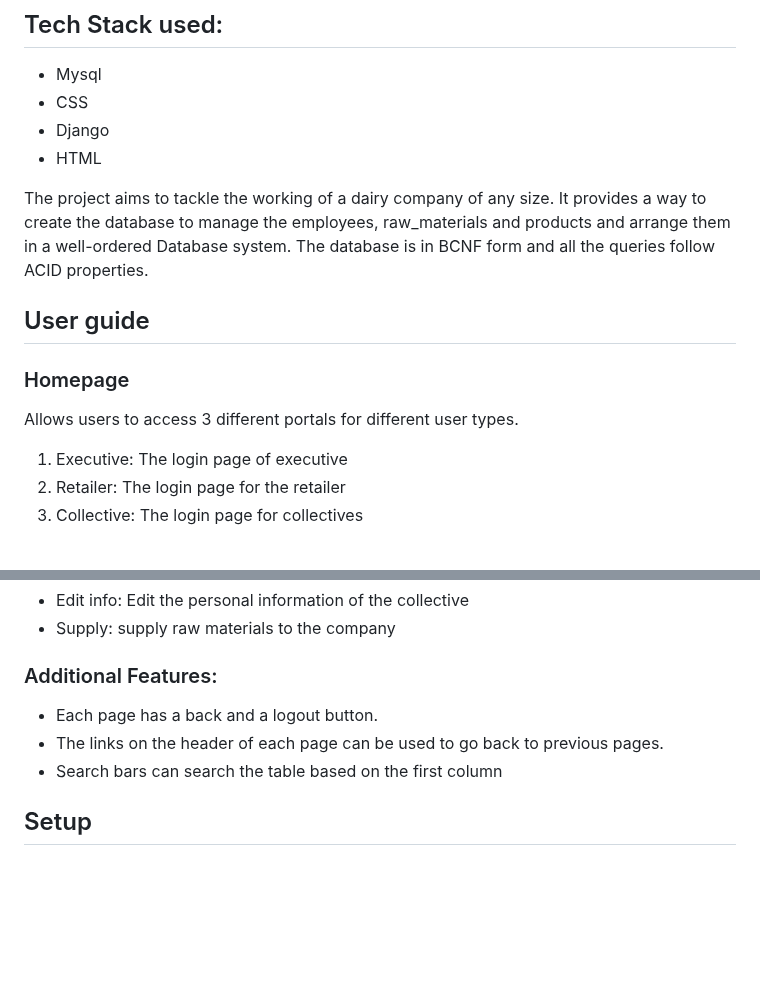
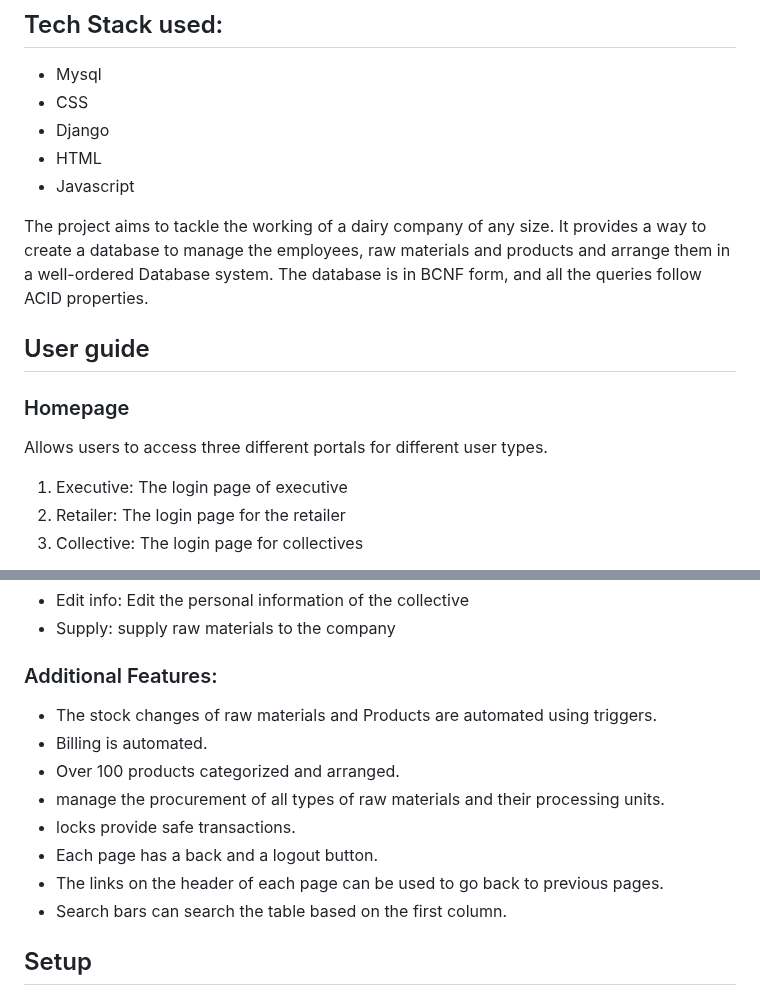
Before and after one commit to RaghavSakhuja/Ksheer, a Markdown page: README.md, 2 parts joined by grey strips. Rendered like a GitHub page; blank space fills up the shorter version.

```diff
--- a/README.md
+++ b/README.md
@@ -6,12 +6,13 @@ This is a database project made to Facilitate the working of a Dairy Company. It
 * CSS
 * Django
 * HTML
+* Javascript
 
-The project aims to tackle the working of a dairy company of any size. It provides a way to create the database to manage the employees, raw_materials and  products and arrange them in a well-ordered Database system. The database is in BCNF form and all the queries follow ACID properties.
+The project aims to tackle the working of a dairy company of any size. It provides a way to create a database to manage the employees, raw materials and  products and arrange them in a well-ordered Database system. The database is in BCNF form, and all the queries follow ACID properties.
 
 ## User guide
 ### Homepage
-Allows users to access 3 different portals for different user types.
+Allows users to access three different portals for different user types.
 1. Executive: The login page of executive
 2. Retailer: The login page for the retailer
 3. Collective: The login page for collectives
@@ -55,10 +56,14 @@ It is the dashboard for all the collectives associated with the company.
 - Supply: supply raw materials to the company
 
 ### Additional Features:
+- The stock changes of raw materials and Products are automated using triggers.
+- Billing is automated.
+- Over 100 products categorized and arranged.
+- manage the procurement of all types of raw materials and their processing units.
+- locks provide safe transactions.
 - Each page has a back and a logout button.
--  The links on the header of each page can be used to go back to previous
-pages.
-- Search bars can search the table based on the first column
+- The links on the header of each page can be used to go back to previous pages.
+- Search bars can search the table based on the first column.
 
 ## Setup
 
```
